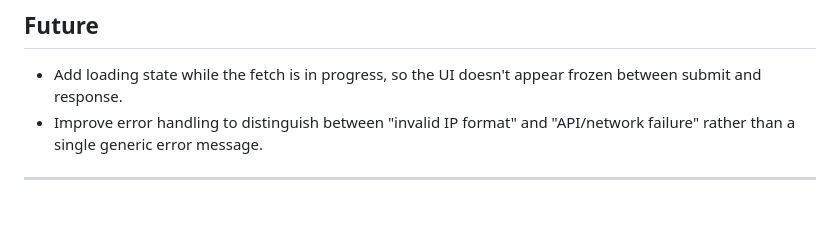
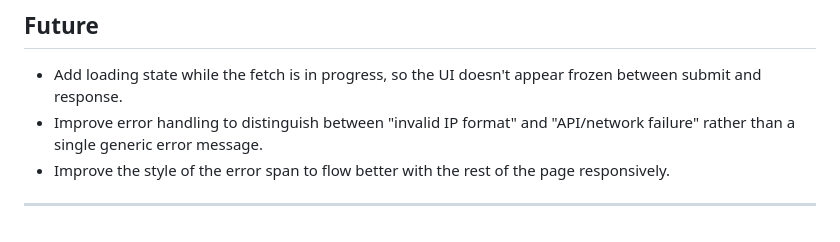
Before and after one commit to i000o/ip-address-tracker, a Markdown page: README.md, the part around the change. GitHub-like rendering.

Commit message:
updated ## Future notes

```diff
--- a/README.md
+++ b/README.md
@@ -58,5 +58,6 @@ The map appeared cut off/incorrectly sized after adjusting surrounding layout (b
 
 - Add loading state while the fetch is in progress, so the UI doesn't appear frozen between submit and response.
 - Improve error handling to distinguish between "invalid IP format" and "API/network failure" rather than a single generic error message.
+- Improve the style of the error span to flow better with the rest of the page responsively.
 
 ---
```
